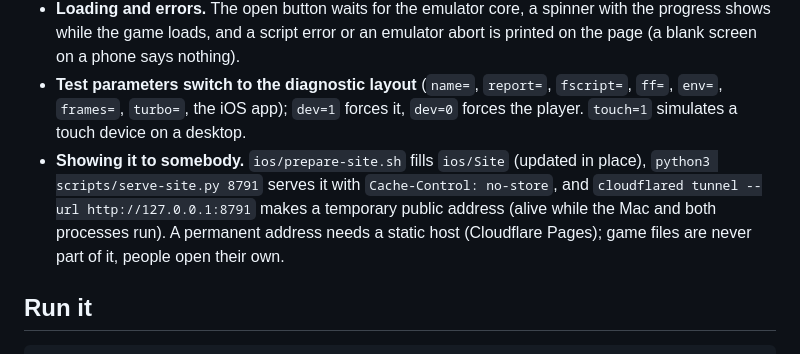
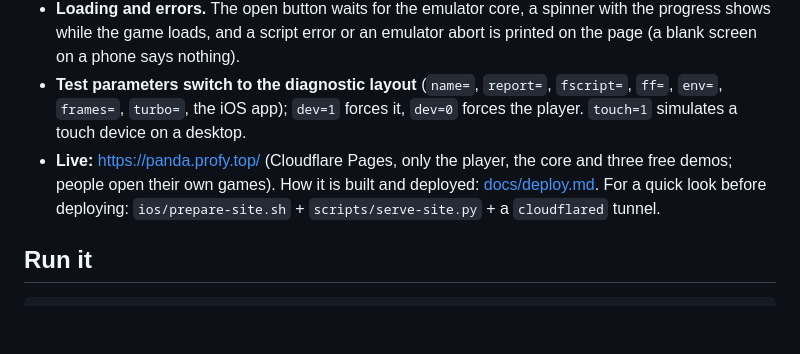
Before and after one commit to gagarinyury/panda3ds-webxr, a Markdown page: README.md, the part around the change. Drawn GitHub-style; blank space fills up the shorter version.

Commit message:
Public site panda.profy.top (Cloudflare Pages): make-pages.sh, SEO metadata, icon and preview image, docs/deploy.md
Co-Authored-By: Claude Sonnet 5.5 <noreply@anthropic.com>

```diff
--- a/README.md
+++ b/README.md
@@ -49,7 +49,7 @@ Known problems: no soft shadow under characters (Mario, enemies) in World 1-1 (s
 - **Sizes.** The gear in the pill: main screen share (50-80 %), buttons size, buttons opacity; kept in the browser (`localStorage`).
 - **Loading and errors.** The open button waits for the emulator core, a spinner with the progress shows while the game loads, and a script error or an emulator abort is printed on the page (a blank screen on a phone says nothing).
 - **Test parameters switch to the diagnostic layout** (`name=`, `report=`, `fscript=`, `ff=`, `env=`, `frames=`, `turbo=`, the iOS app); `dev=1` forces it, `dev=0` forces the player. `touch=1` simulates a touch device on a desktop.
-- **Showing it to somebody.** `ios/prepare-site.sh` fills `ios/Site` (updated in place), `python3 scripts/serve-site.py 8791` serves it with `Cache-Control: no-store`, and `cloudflared tunnel --url http://127.0.0.1:8791` makes a temporary public address (alive while the Mac and both processes run). A permanent address needs a static host (Cloudflare Pages); game files are never part of it, people open their own.
+- **Live:** https://panda.profy.top/ (Cloudflare Pages, only the player, the core and three free demos; people open their own games). How it is built and deployed: [docs/deploy.md](docs/deploy.md). For a quick look before deploying: `ios/prepare-site.sh` + `scripts/serve-site.py` + a `cloudflared` tunnel.
 
 ## Run it
 
```
Also changed, not shown: docs/deploy.md (added, +24 -0 lines), web/og.png (added), 4 other files.
